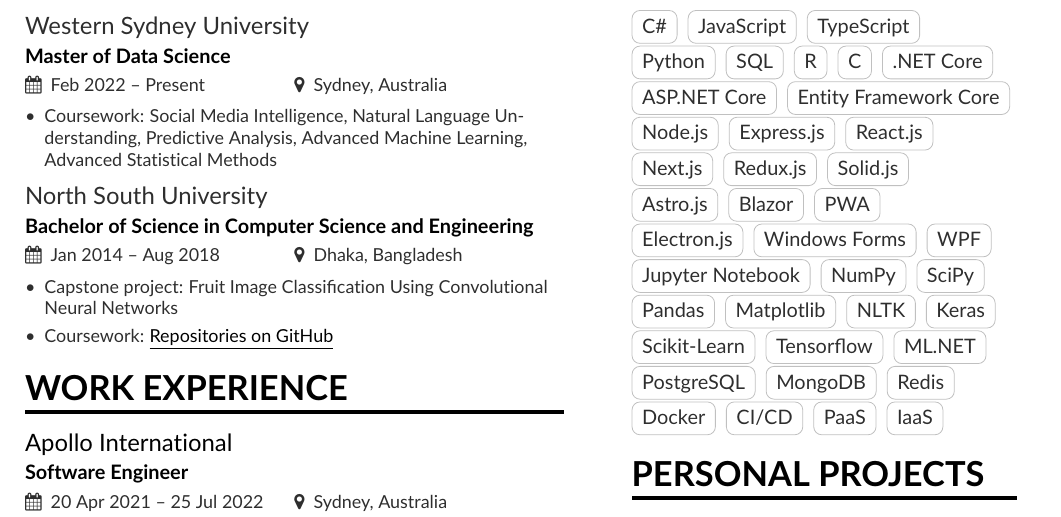
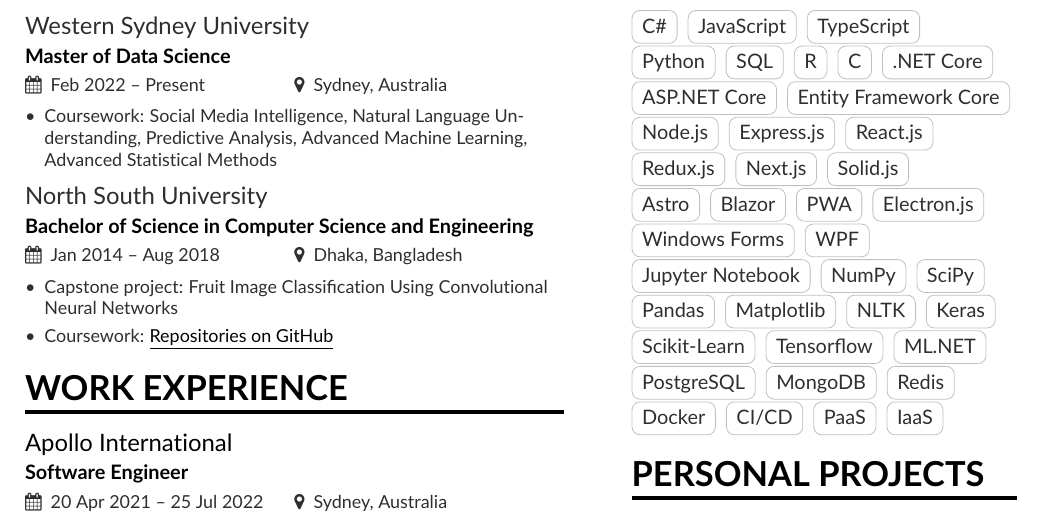
Before and after one commit to maacpiash/static, a LaTeX CV (src/mmayer.tex, which reads src/page1sidebar.tex): part of the page, cut so that both start at the same text. Compiled offline with pdfLaTeX.

Commit message:
Rearrange front-end skills

```diff
--- a/src/page1sidebar.tex
+++ b/src/page1sidebar.tex
@@ -12,10 +12,10 @@
 \cvtag{Node.js}
 \cvtag{Express.js}
 \cvtag{React.js}
+\cvtag{Redux.js}
 \cvtag{Next.js}
-\cvtag{Redux.js}
 \cvtag{Solid.js}
-\cvtag{Astro.js}
+\cvtag{Astro}
 \cvtag{Blazor}
 \cvtag{PWA}
 \cvtag{Electron.js}
```
